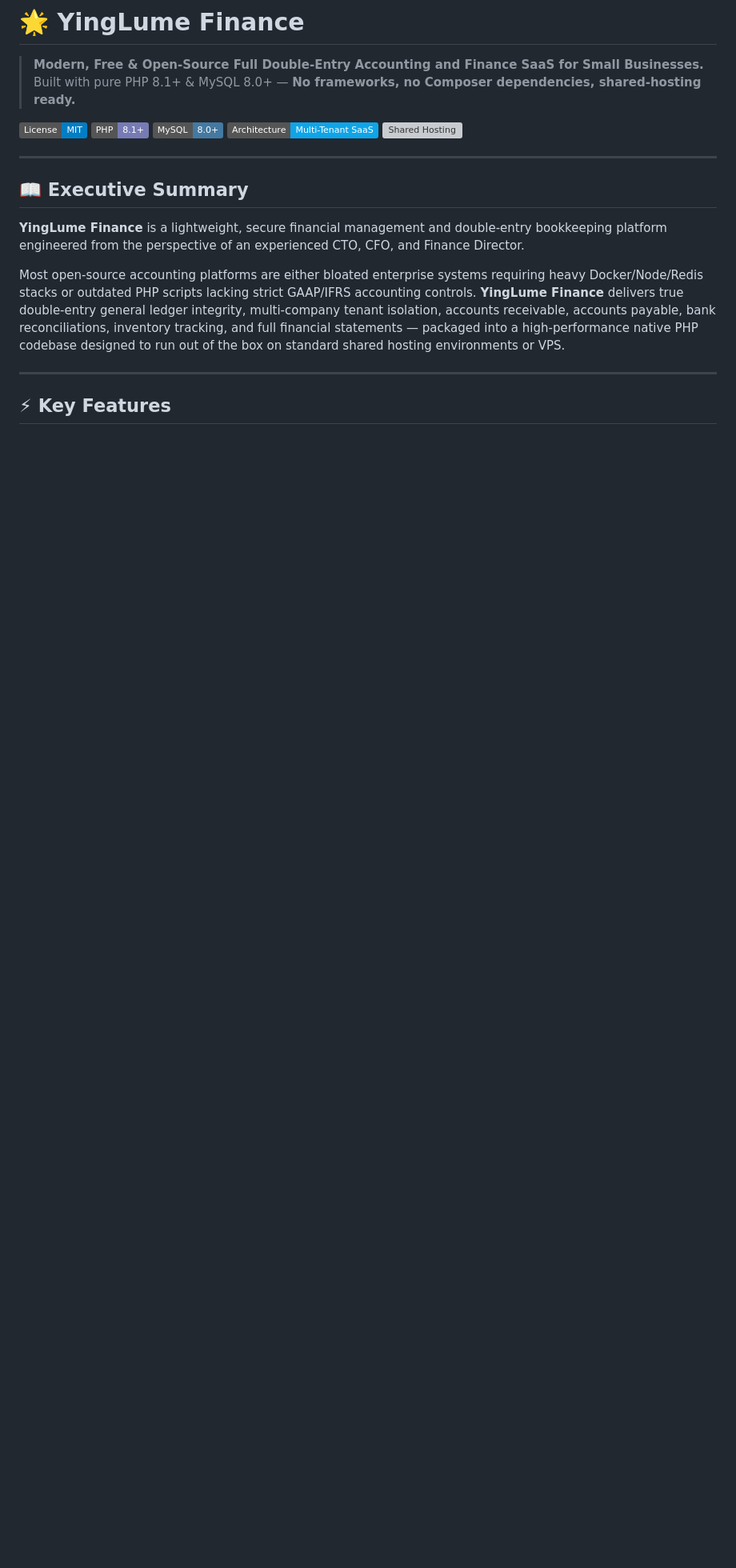
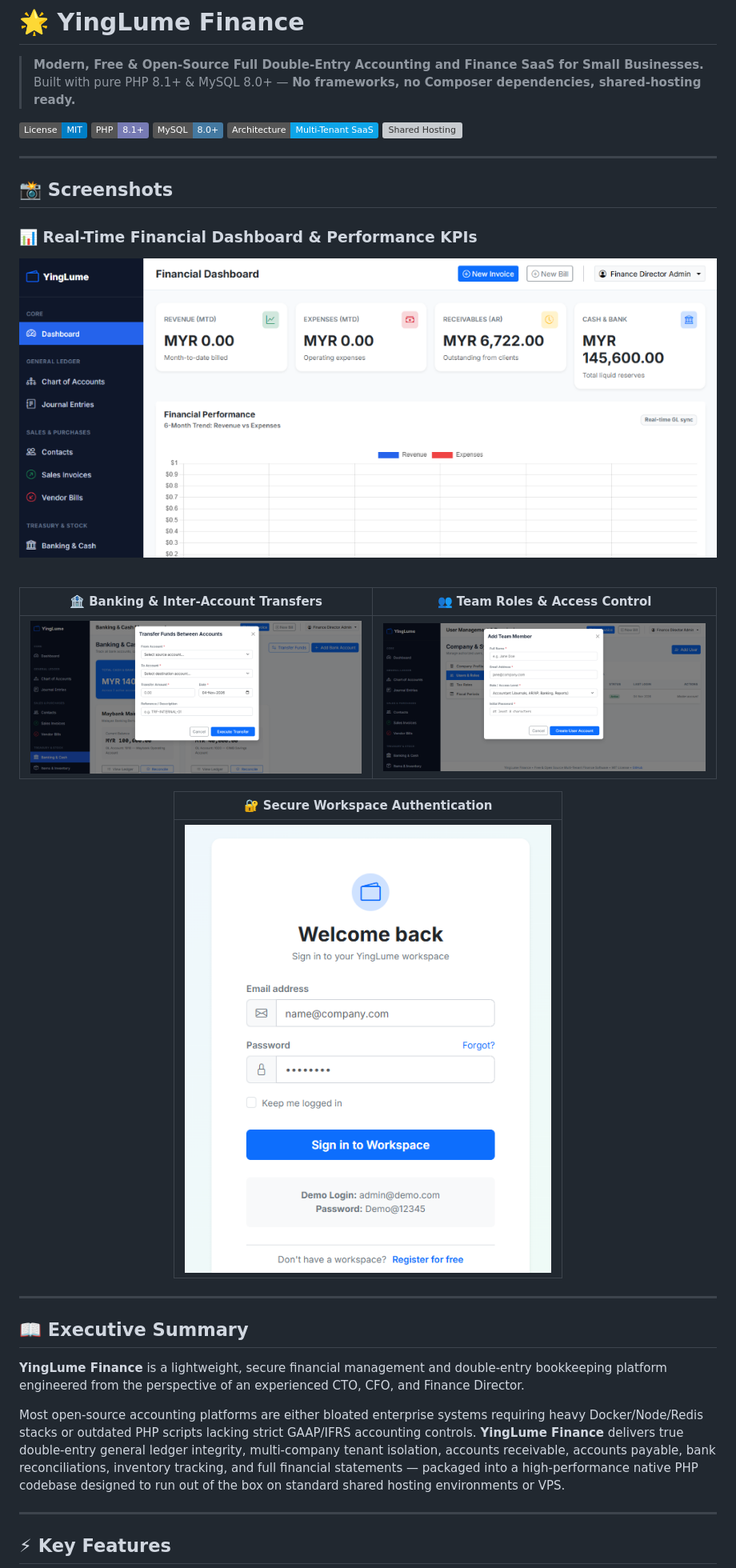
Before and after one commit to piduih/yinglume, a Markdown page: README.md, the part around one of its changes. Shown at 80% size. Rendered like a GitHub page; pictures changed too: docs/screenshots/banking-transfer.png (added), docs/screenshots/dashboard.png (added), docs/screenshots/login.png (added); badges without logos; blank space fills up the shorter version; grey boxes are pictures that could not be loaded.

Commit message:
docs: add application screenshots to README

```diff
--- a/README.md
+++ b/README.md
@@ -8,3 +8,23 @@
 [![MySQL Version](https://img.shields.io/badge/MySQL-8.0%2B-4479A1?logo=mysql&logoColor=white)](https://www.mysql.com)
 [![Architecture](https://img.shields.io/badge/Architecture-Multi--Tenant%20SaaS-0EA5E9)](#multi-tenant-architecture)
 [![Shared Hosting](https://img.shields.io/badge/Deploy-Shared%20Hosting%20%2F%20cPanel-22C55E)](#deployment-on-shared-hosting--cpanel)
+
+---
+
+## 📸 Screenshots
+
+### 📊 Real-Time Financial Dashboard & Performance KPIs
+![Financial Dashboard](docs/screenshots/dashboard.png)
+
+<br>
+
+<div align="center">
+
+| 🏦 Banking & Inter-Account Transfers | 👥 Team Roles & Access Control |
+| :---: | :---: |
+| ![Banking Transfer](docs/screenshots/banking-transfer.png) | ![Team Roles](docs/screenshots/user-roles.png) |
+
+| 🔐 Secure Workspace Authentication |
+| :---: |
+| ![Workspace Sign In](docs/screenshots/login.png) |
+
```
Also changed, not shown: other parts of README.md (+1 -0 lines).
